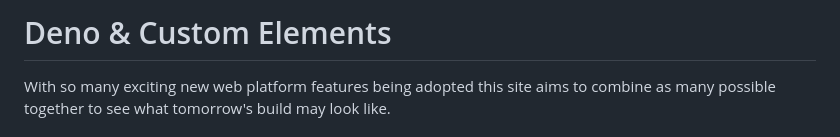
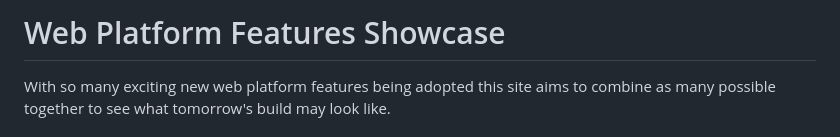
Before and after one commit to gotpop/deno-web-components, a Markdown page: README.md, the part around the change. Drawn GitHub-style.

Commit message:
Update README title to reflect web platform features showcase

```diff
--- a/README.md
+++ b/README.md
@@ -1,4 +1,4 @@
-# Deno & Custom Elements
+# Web Platform Features Showcase
 
 With so many exciting new web platform features being adopted this site aims to
 combine as many possible together to see what tomorrow's build may look like.
```
